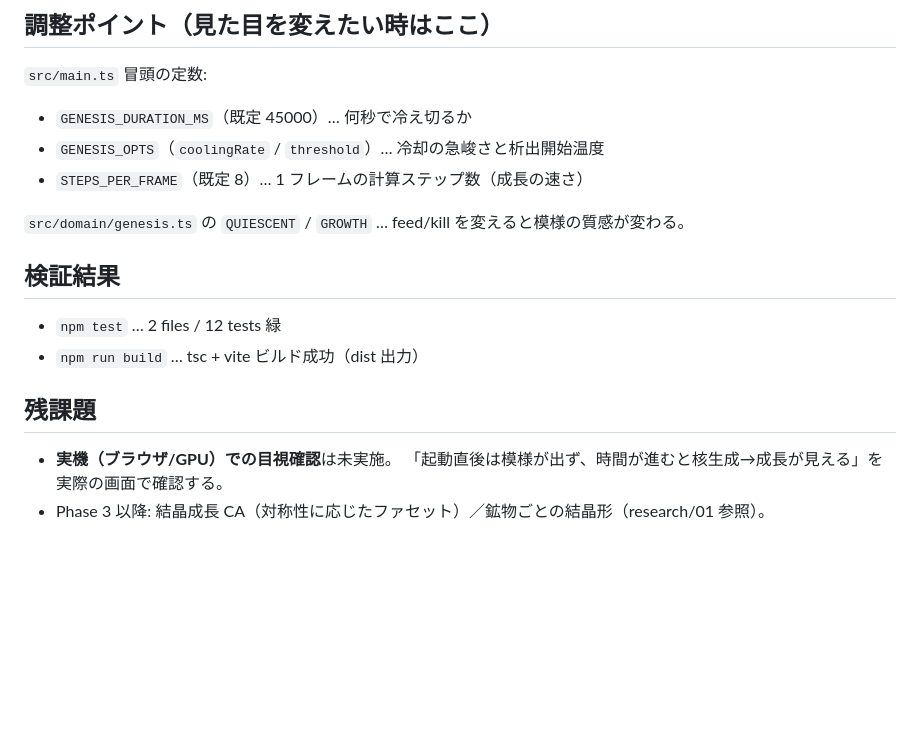
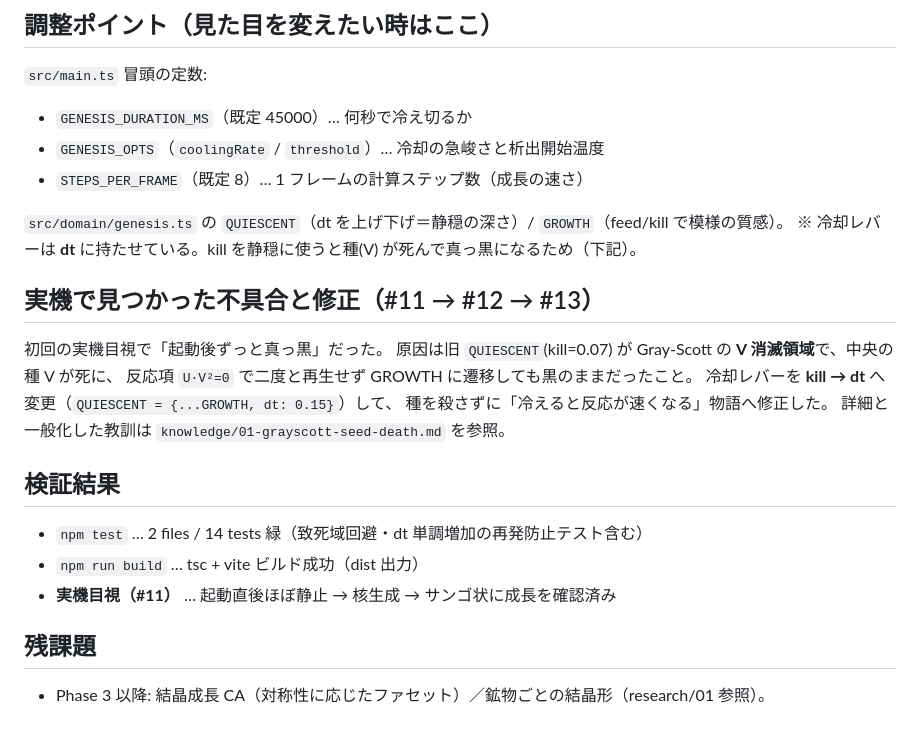
Before and after one commit to bubbleShaker/ore-genesis-sim, a Markdown page: summary/02-phase2-genesis-driver.md, the part around the change. Drawn GitHub-style; blank space fills up the shorter version.

```diff
--- a/summary/02-phase2-genesis-driver.md
+++ b/summary/02-phase2-genesis-driver.md
@@ -60,15 +60,24 @@ flowchart LR
 - `GENESIS_OPTS`（`coolingRate` / `threshold`）… 冷却の急峻さと析出開始温度
 - `STEPS_PER_FRAME`（既定 8）… 1 フレームの計算ステップ数（成長の速さ）
 
-`src/domain/genesis.ts` の `QUIESCENT` / `GROWTH` … feed/kill を変えると模様の質感が変わる。
+`src/domain/genesis.ts` の `QUIESCENT`（dt を上げ下げ＝静穏の深さ）/ `GROWTH`（feed/kill で模様の質感）。
+※ 冷却レバーは **dt** に持たせている。kill を静穏に使うと種(V) が死んで真っ黒になるため（下記）。
+
+## 実機で見つかった不具合と修正（#11 → #12 → #13）
+
+初回の実機目視で「起動後ずっと真っ黒」だった。
+原因は旧 `QUIESCENT`(kill=0.07) が Gray-Scott の **V 消滅領域**で、中央の種 V が死に、
+反応項 `U·V²=0` で二度と再生せず GROWTH に遷移しても黒のままだったこと。
+冷却レバーを **kill → dt** へ変更（`QUIESCENT = {...GROWTH, dt: 0.15}`）して、
+種を殺さずに「冷えると反応が速くなる」物語へ修正した。
+詳細と一般化した教訓は `knowledge/01-grayscott-seed-death.md` を参照。
 
 ## 検証結果
 
-- `npm test` … 2 files / 12 tests 緑
+- `npm test` … 2 files / 14 tests 緑（致死域回避・dt 単調増加の再発防止テスト含む）
 - `npm run build` … tsc + vite ビルド成功（dist 出力）
+- **実機目視（#11）** … 起動直後ほぼ静止 → 核生成 → サンゴ状に成長を確認済み
 
 ## 残課題
 
-- **実機（ブラウザ/GPU）での目視確認**は未実施。
-  「起動直後は模様が出ず、時間が進むと核生成→成長が見える」を実際の画面で確認する。
 - Phase 3 以降: 結晶成長 CA（対称性に応じたファセット）／鉱物ごとの結晶形（research/01 参照）。
```
Also changed, not shown: knowledge/01-grayscott-seed-death.md (added, +63 -0 lines).
